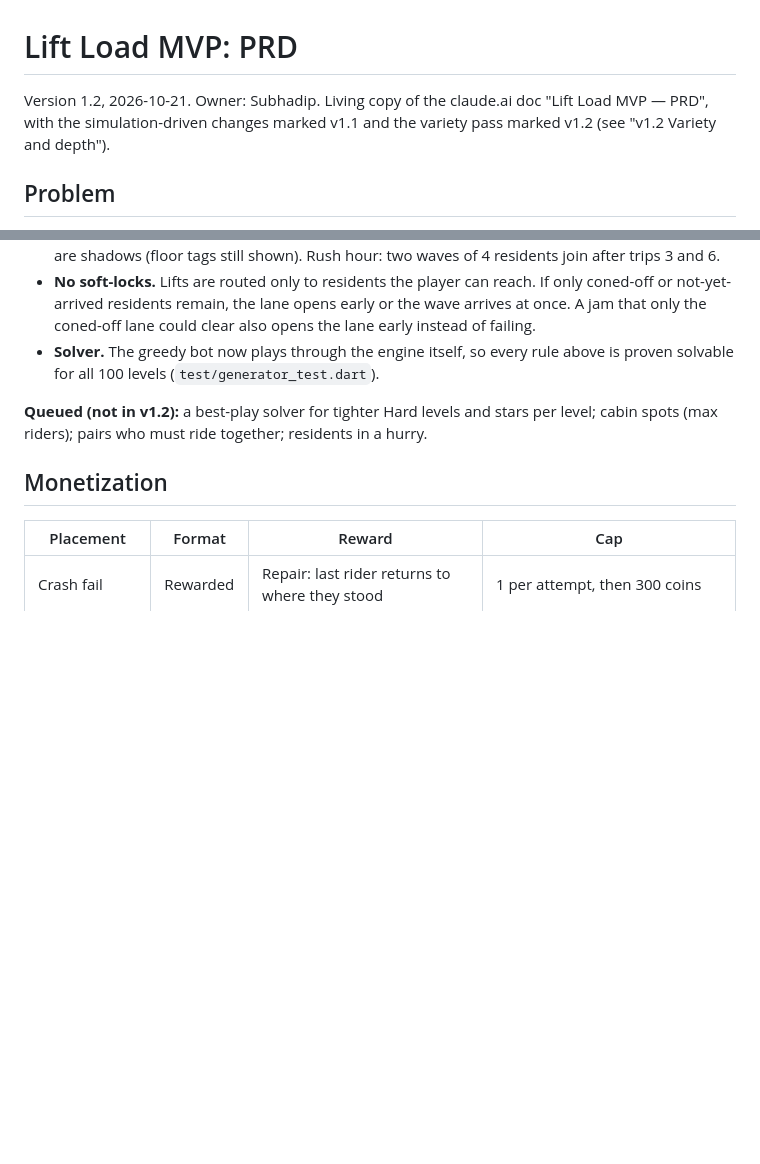
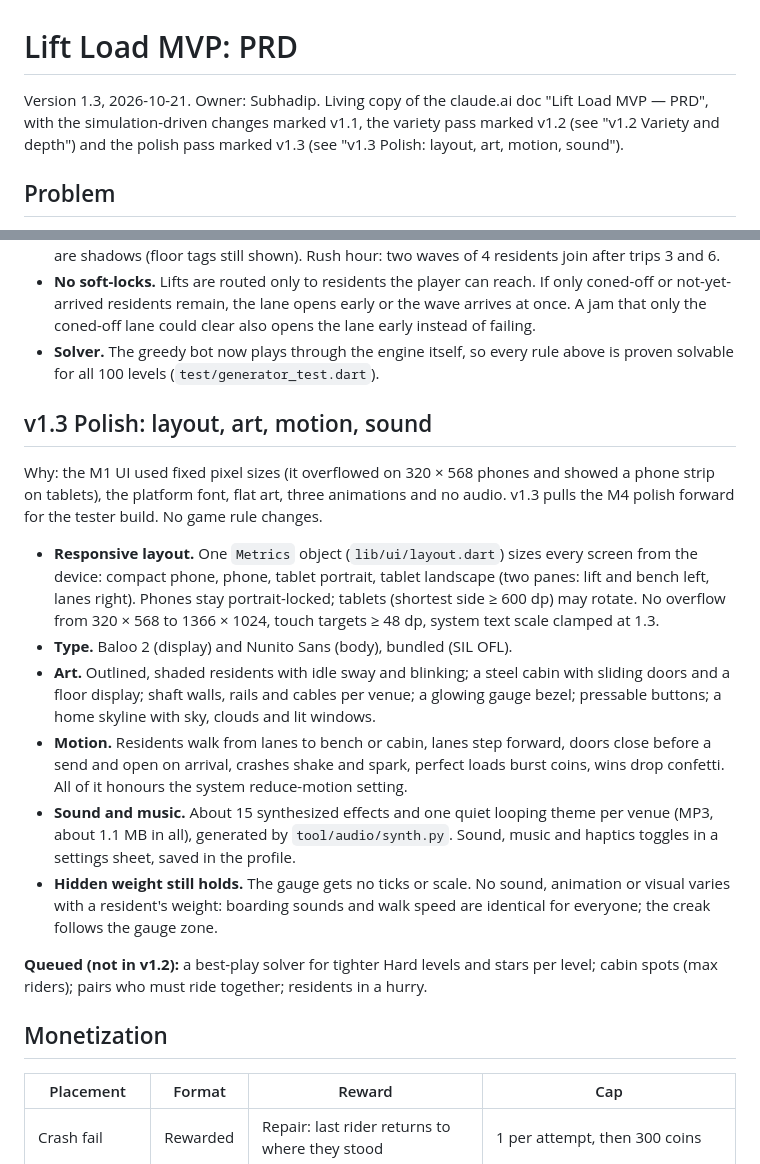
Before and after one commit to SubhadipGitHub/Lift-Load, a Markdown page: docs/PRD.md, 2 parts joined by grey strips. GitHub-like rendering; blank space fills up the shorter version.

Commit message:
PRD v1.3: polish pass (responsive layout, art, motion, sound, music)
Owner sign-off in chat. No game rule changes; the hidden-weight rule
constrains the gauge (no ticks) and every sound and animation (nothing
varies with a resident's weight).

Co-Authored-By: Claude Opus 5.5 <noreply@anthropic.com>
Claude-Session: https://claude.ai/code/session_01K4eNsbRo6KVb6sDrSqNiBB

```diff
--- a/docs/PRD.md
+++ b/docs/PRD.md
@@ -1,7 +1,8 @@
 # Lift Load MVP: PRD
 
-Version 1.2, 2026-10-21. Owner: Subhadip. Living copy of the claude.ai doc "Lift Load MVP — PRD", with the
-simulation-driven changes marked v1.1 and the variety pass marked v1.2 (see "v1.2 Variety and depth").
+Version 1.3, 2026-10-21. Owner: Subhadip. Living copy of the claude.ai doc "Lift Load MVP — PRD", with the
+simulation-driven changes marked v1.1, the variety pass marked v1.2 (see "v1.2 Variety and depth") and the polish
+pass marked v1.3 (see "v1.3 Polish: layout, art, motion, sound").
 
 ## Problem
 
@@ -93,6 +94,28 @@ learning curve (more people, cargo) and adds planning against a visible schedule
 - **Solver.** The greedy bot now plays through the engine itself, so every rule above is proven solvable for all 100
   levels (`test/generator_test.dart`).
 
+## v1.3 Polish: layout, art, motion, sound
+
+Why: the M1 UI used fixed pixel sizes (it overflowed on 320 × 568 phones and showed a phone strip on tablets), the
+platform font, flat art, three animations and no audio. v1.3 pulls the M4 polish forward for the tester build. No game
+rule changes.
+
+- **Responsive layout.** One `Metrics` object (`lib/ui/layout.dart`) sizes every screen from the device: compact
+  phone, phone, tablet portrait, tablet landscape (two panes: lift and bench left, lanes right). Phones stay
+  portrait-locked; tablets (shortest side ≥ 600 dp) may rotate. No overflow from 320 × 568 to 1366 × 1024, touch
+  targets ≥ 48 dp, system text scale clamped at 1.3.
+- **Type.** Baloo 2 (display) and Nunito Sans (body), bundled (SIL OFL).
+- **Art.** Outlined, shaded residents with idle sway and blinking; a steel cabin with sliding doors and a floor
+  display; shaft walls, rails and cables per venue; a glowing gauge bezel; pressable buttons; a home skyline with sky,
+  clouds and lit windows.
+- **Motion.** Residents walk from lanes to bench or cabin, lanes step forward, doors close before a send and open on
+  arrival, crashes shake and spark, perfect loads burst coins, wins drop confetti. All of it honours the system
+  reduce-motion setting.
+- **Sound and music.** About 15 synthesized effects and one quiet looping theme per venue (MP3, about 1.1 MB in all),
+  generated by `tool/audio/synth.py`. Sound, music and haptics toggles in a settings sheet, saved in the profile.
+- **Hidden weight still holds.** The gauge gets no ticks or scale. No sound, animation or visual varies with a
+  resident's weight: boarding sounds and walk speed are identical for everyone; the creak follows the gauge zone.
+
 **Queued (not in v1.2):** a best-play solver for tighter Hard levels and stars per level; cabin spots (max riders);
 pairs who must ride together; residents in a hurry.
 
```
Also changed, not shown: .claude/memory/decisions.md (+10 -0 lines).
